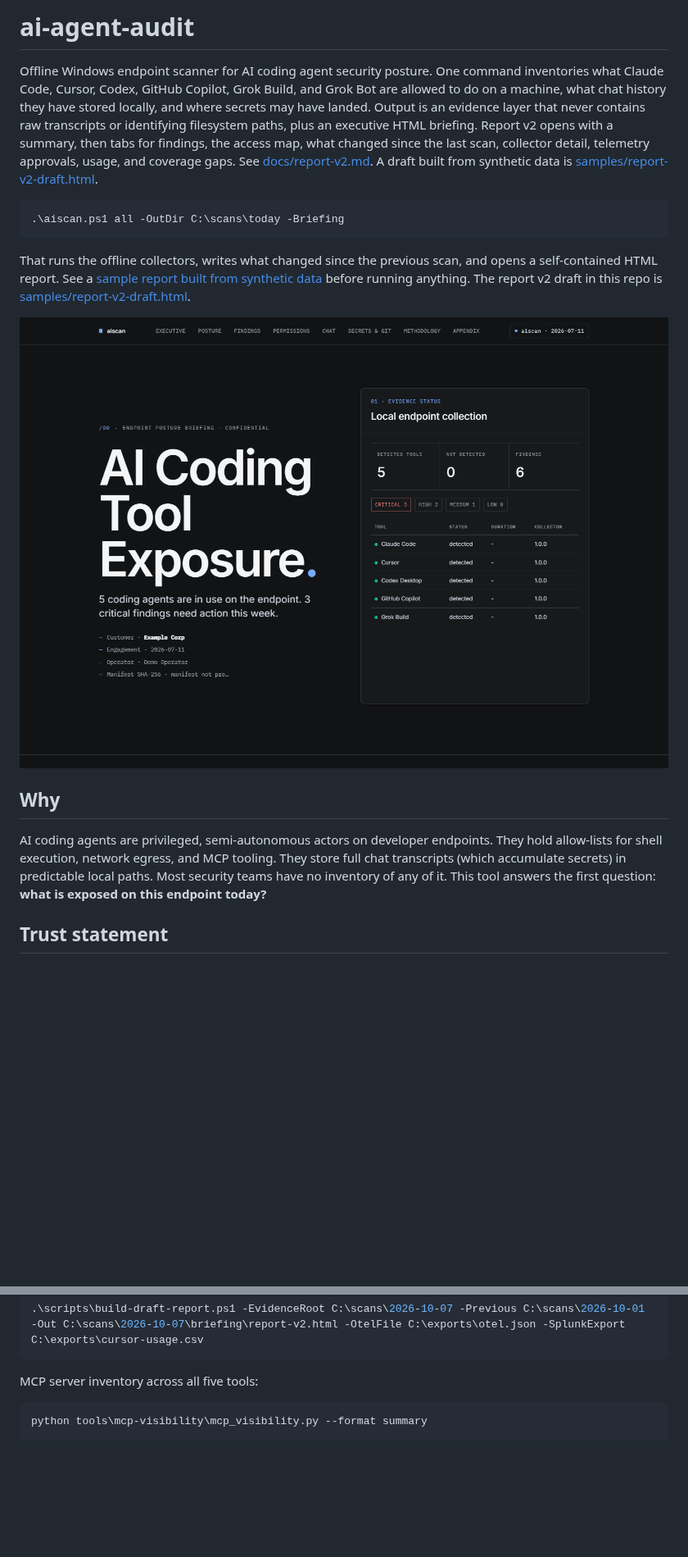
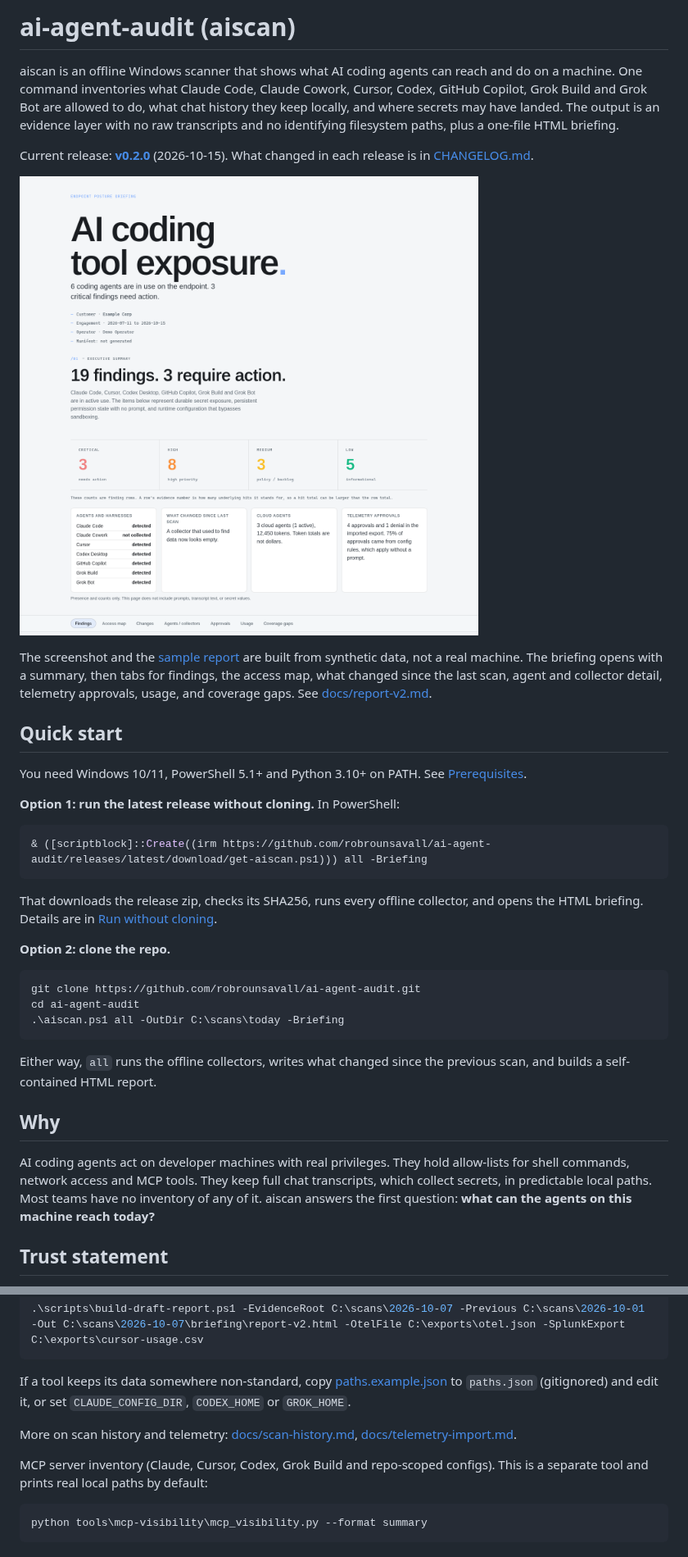
Before and after one commit to robrounsavall/ai-agent-audit, a Markdown page: README.md, 2 parts joined by grey strips. Shown at 82% size. Drawn GitHub-style; pictures changed too: docs/briefing-screenshot.png; blank space fills up the shorter version.

````diff
--- a/README.md
+++ b/README.md
@@ -1,36 +1,57 @@
-# ai-agent-audit
+# ai-agent-audit (aiscan)
 
-Offline Windows endpoint scanner for AI coding agent security posture. One
-command inventories what Claude Code, Cursor, Codex, GitHub Copilot, Grok
-Build, and Grok Bot are allowed to do on a machine, what chat history they have stored
-locally, and where secrets may have landed. Output is an evidence layer that
-never contains raw transcripts or identifying filesystem paths, plus an
-executive HTML briefing. Report v2 opens with a summary, then tabs for
-findings, the access map, what changed since the last scan, collector detail,
-telemetry approvals, usage, and coverage gaps. See
-[docs/report-v2.md](docs/report-v2.md). A draft built from synthetic data is
-[samples/report-v2-draft.html](samples/report-v2-draft.html).
+aiscan is an offline Windows scanner that shows what AI coding agents can
+reach and do on a machine. One command inventories what Claude Code, Claude
+Cowork, Cursor, Codex, GitHub Copilot, Grok Build and Grok Bot are allowed to
+do, what chat history they keep locally, and where secrets may have landed.
+The output is an evidence layer with no raw transcripts and no identifying
+filesystem paths, plus a one-file HTML briefing.
+
+Current release: **[v0.2.0](https://github.com/robrounsavall/ai-agent-audit/releases/tag/v0.2.0)**
+(2026-10-15). What changed in each release is in [CHANGELOG.md](CHANGELOG.md).
+
+[![Sample briefing, synthetic data](docs/briefing-screenshot.png)](https://robrounsavall.github.io/ai-agent-audit/sample-report.html)
+
+The screenshot and the
+[sample report](https://robrounsavall.github.io/ai-agent-audit/sample-report.html)
+are built from synthetic data, not a real machine. The briefing opens with a
+summary, then tabs for findings, the access map, what changed since the last
+scan, agent and collector detail, telemetry approvals, usage, and coverage
+gaps. See [docs/report-v2.md](docs/report-v2.md).
+
+## Quick start
+
+You need Windows 10/11, PowerShell 5.1+ and Python 3.10+ on PATH. See
+[Prerequisites](#prerequisites).
+
+**Option 1: run the latest release without cloning.** In PowerShell:
 
 ```powershell
+& ([scriptblock]::Create((irm https://github.com/robrounsavall/ai-agent-audit/releases/latest/download/get-aiscan.ps1))) all -Briefing
+```
+
+That downloads the release zip, checks its SHA256, runs every offline
+collector, and opens the HTML briefing. Details are in
+[Run without cloning](#run-without-cloning).
+
+**Option 2: clone the repo.**
+
+```powershell
+git clone https://github.com/robrounsavall/ai-agent-audit.git
+cd ai-agent-audit
 .\aiscan.ps1 all -OutDir C:\scans\today -Briefing
 ```
 
-That runs the offline collectors, writes what changed since the previous
-scan, and opens a self-contained HTML report. See a
-[sample report built from synthetic data](https://robrounsavall.github.io/ai-agent-audit/sample-report.html)
-before running anything. The report v2 draft in this repo is
-[samples/report-v2-draft.html](samples/report-v2-draft.html).
-
-[![Sample briefing — synthetic data](docs/briefing-screenshot.png)](https://robrounsavall.github.io/ai-agent-audit/sample-report.html)
+Either way, `all` runs the offline collectors, writes what changed since the
+previous scan, and builds a self-contained HTML report.
 
 ## Why
 
-AI coding agents are privileged, semi-autonomous actors on developer
-endpoints. They hold allow-lists for shell execution, network egress, and MCP
-tooling. They store full chat transcripts (which accumulate secrets) in
-predictable local paths. Most security teams have no inventory of any of it.
-This tool answers the first question: **what is exposed on this endpoint
-today?**
+AI coding agents act on developer machines with real privileges. They hold
+allow-lists for shell commands, network access and MCP tools. They keep full
+chat transcripts, which collect secrets, in predictable local paths. Most
+teams have no inventory of any of it. aiscan answers the first question:
+**what can the agents on this machine reach today?**
 
 ## Trust statement
 
@@ -179,7 +221,15 @@ the offline collectors:
 .\scripts\build-draft-report.ps1 -EvidenceRoot C:\scans\2026-10-07 -Previous C:\scans\2026-10-01 -Out C:\scans\2026-10-07\briefing\report-v2.html -OtelFile C:\exports\otel.json -SplunkExport C:\exports\cursor-usage.csv
 ```
 
-MCP server inventory across all five tools:
+If a tool keeps its data somewhere non-standard, copy
+[paths.example.json](paths.example.json) to `paths.json` (gitignored) and edit
+it, or set `CLAUDE_CONFIG_DIR`, `CODEX_HOME` or `GROK_HOME`.
+
+More on scan history and telemetry: [docs/scan-history.md](docs/scan-history.md),
+[docs/telemetry-import.md](docs/telemetry-import.md).
+
+MCP server inventory (Claude, Cursor, Codex, Grok Build and repo-scoped
+configs). This is a separate tool and prints real local paths by default:
 
 ```powershell
 python tools\mcp-visibility\mcp_visibility.py --format summary
````
Also changed, not shown: other parts of README.md (+49 -17 lines), CHANGELOG.md (added, +88 -0 lines), 1 other file.
